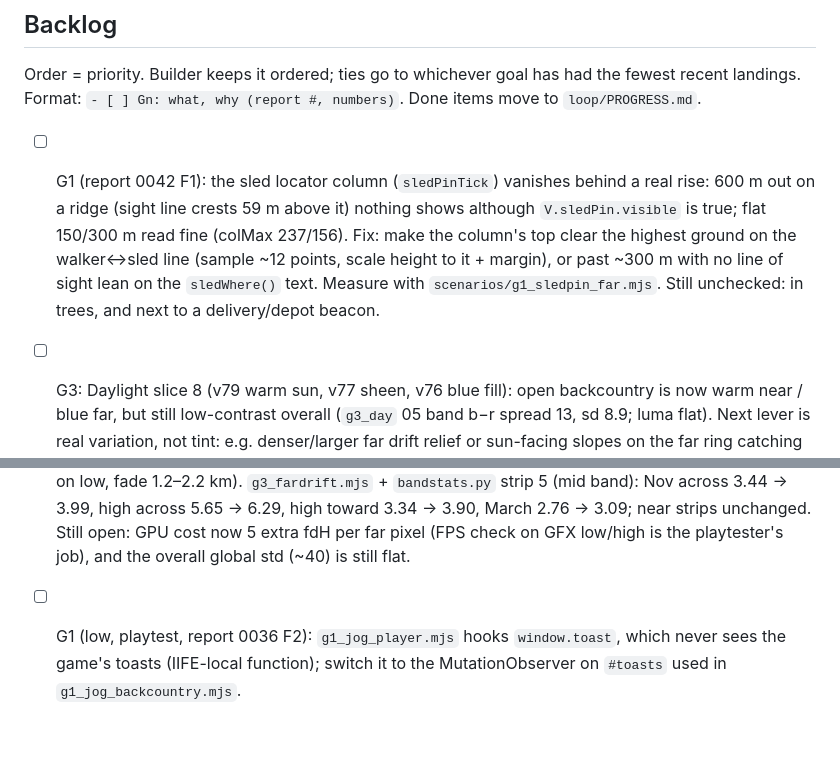
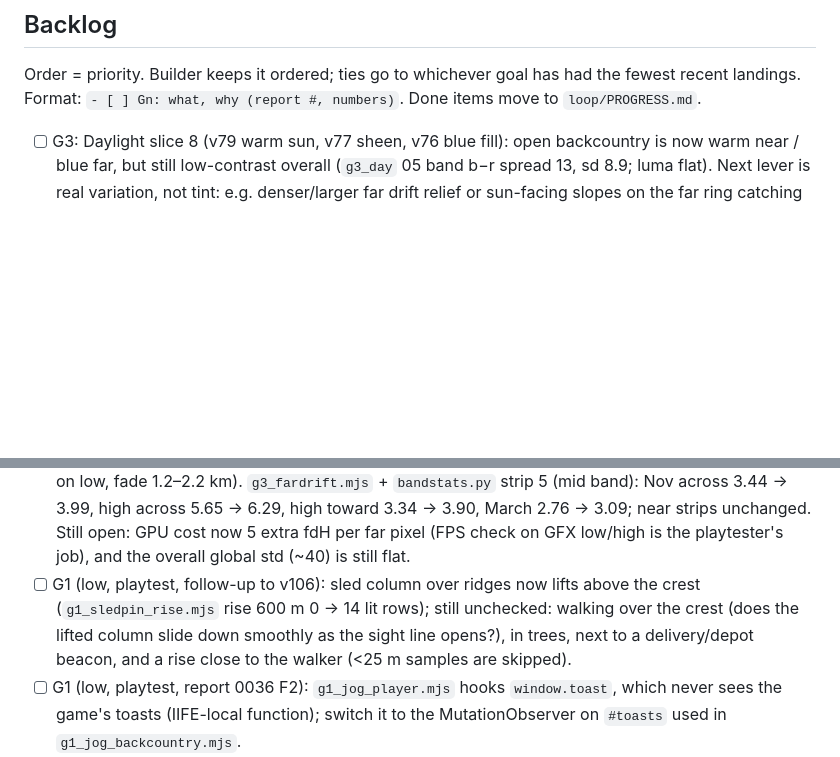
Before and after one commit to DefNotALemon/tracklayer, a Markdown page: loop/LOOP.md, 2 parts joined by grey strips. GitHub-like rendering; blank space fills up the shorter version.

```diff
--- a/loop/LOOP.md
+++ b/loop/LOOP.md
@@ -109,12 +109,6 @@ round-town jobs ≈ 15 game-min: on target. After that a single contract outpays
 Order = priority. Builder keeps it ordered; ties go to whichever goal has had the fewest recent landings.
 Format: `- [ ] Gn: what, why (report #, numbers)`. Done items move to `loop/PROGRESS.md`.
 
-- [ ] G1 (report 0042 F1): the sled locator column (`sledPinTick`) vanishes behind a real rise: 600 m out on a ridge
-      (sight line crests 59 m above it) nothing shows although `V.sledPin.visible` is true; flat 150/300 m read fine
-      (colMax 237/156). Fix: make the column's top clear the highest ground on the walker↔sled line (sample ~12
-      points, scale height to it + margin), or past ~300 m with no line of sight lean on the `sledWhere()` text.
-      Measure with `scenarios/g1_sledpin_far.mjs`. Still unchecked: in trees, and next to a delivery/depot beacon.
-
 - [ ] G3: Daylight slice 8 (v79 warm sun, v77 sheen, v76 blue fill): open backcountry is now warm near / blue far,
       but still low-contrast overall (`g3_day` 05 band b−r spread 13, sd 8.9; luma flat). Next lever is real
       variation, not tint: e.g. denser/larger far drift relief or sun-facing slopes on the far ring catching more
@@ -147,6 +141,10 @@ Format: `- [ ] Gn: what, why (report #, numbers)`. Done items move to `loop/PROG
       `g3_fardrift.mjs` + `bandstats.py` strip 5 (mid band): Nov across 3.44 → 3.99, high across 5.65 → 6.29, high toward
       3.34 → 3.90, March 2.76 → 3.09; near strips unchanged. Still open: GPU cost now 5 extra fdH per far pixel (FPS check
       on GFX low/high is the playtester's job), and the overall global std (~40) is still flat.
+- [ ] G1 (low, playtest, follow-up to v106): sled column over ridges now lifts above the crest (`g1_sledpin_rise.mjs`
+      rise 600 m 0 → 14 lit rows); still unchecked: walking over the crest (does the lifted column slide down smoothly
+      as the sight line opens?), in trees, next to a delivery/depot beacon, and a rise close to the walker (<25 m
+      samples are skipped).
 - [ ] G1 (low, playtest, report 0036 F2): `g1_jog_player.mjs` hooks `window.toast`, which never sees the game's
       toasts (IIFE-local function); switch it to the MutationObserver on `#toasts` used in `g1_jog_backcountry.mjs`.
 - [ ] G2 (low): Late ladder polish (slices 1–3 done: v85 fell/Apex, v86 tonne/Matriarch, v87 clean-air/Aurora,
```
Also changed, not shown: loop/PROGRESS.md (+11 -0 lines).
